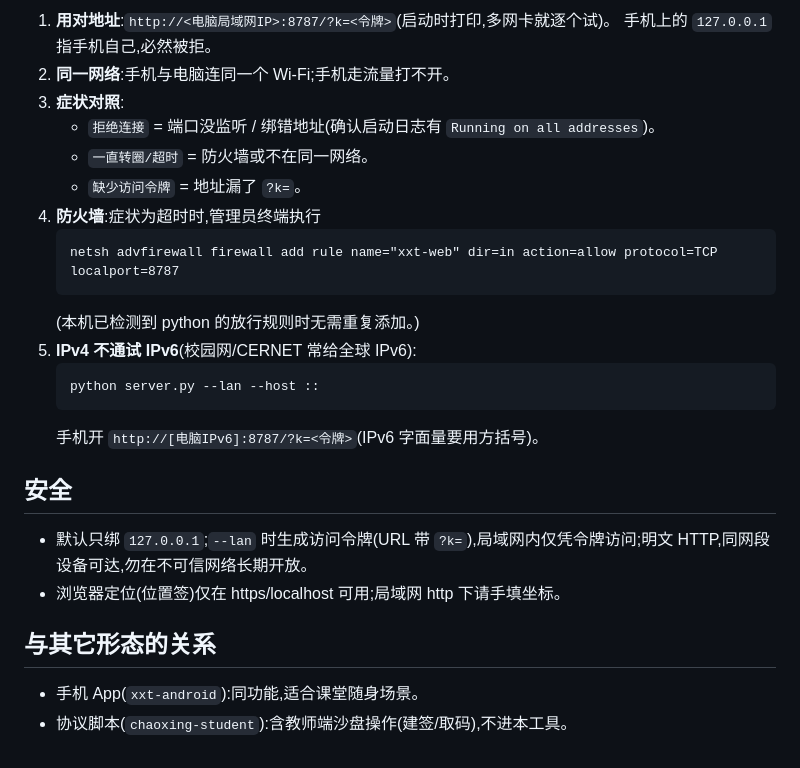
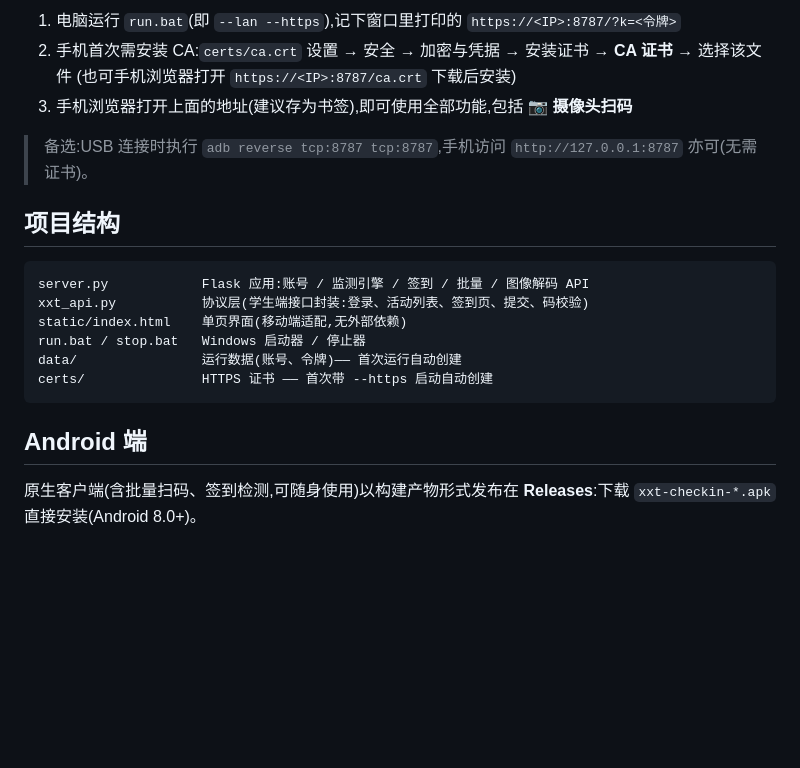
Before and after one commit to kniv001/xxt-check-in, a Markdown page: README.md, the part around one of its changes. GitHub-like rendering; blank space fills up the shorter version.

````diff
--- a/README.md
+++ b/README.md
@@ -65,28 +57,23 @@ adb reverse tcp:8787 tcp:8787      # USB 连着即可;adb 重启后需重跑
 
-1. **用对地址**:`http://<电脑局域网IP>:8787/?k=<令牌>`(启动时打印,多网卡就逐个试)。
-   手机上的 `127.0.0.1` 指手机自己,必然被拒。
-2. **同一网络**:手机与电脑连同一个 Wi-Fi;手机走流量打不开。
-3. **症状对照**:
-   - `拒绝连接` = 端口没监听 / 绑错地址(确认启动日志有 `Running on all addresses`)。
-   - `一直转圈/超时` = 防火墙或不在同一网络。
-   - `缺少访问令牌` = 地址漏了 `?k=`。
-4. **防火墙**:症状为超时时,管理员终端执行
-   ```
-   netsh advfirewall firewall add rule name="xxt-web" dir=in action=allow protocol=TCP localport=8787
-   ```
-   (本机已检测到 python 的放行规则时无需重复添加。)
-5. **IPv4 不通试 IPv6**(校园网/CERNET 常给全球 IPv6):
-   ```
-   python server.py --lan --host ::
-   ```
-   手机开 `http://[电脑IPv6]:8787/?k=<令牌>`(IPv6 字面量要用方括号)。
+1. 电脑运行 `run.bat`(即 `--lan --https`),记下窗口里打印的 `https://<IP>:8787/?k=<令牌>`
+2. 手机首次需安装 CA:`certs/ca.crt`
+   设置 → 安全 → 加密与凭据 → 安装证书 → **CA 证书** → 选择该文件
+   (也可手机浏览器打开 `https://<IP>:8787/ca.crt` 下载后安装)
+3. 手机浏览器打开上面的地址(建议存为书签),即可使用全部功能,包括 **📷 摄像头扫码**
 
-## 安全
+> 备选:USB 连接时执行 `adb reverse tcp:8787 tcp:8787`,手机访问 `http://127.0.0.1:8787` 亦可(无需证书)。
 
-- 默认只绑 `127.0.0.1`;`--lan` 时生成访问令牌(URL 带 `?k=`),局域网内仅凭令牌访问;明文 HTTP,同网段设备可达,勿在不可信网络长期开放。
-- 浏览器定位(位置签)仅在 https/localhost 可用;局域网 http 下请手填坐标。
+## 项目结构
 
-## 与其它形态的关系
+```
+server.py            Flask 应用:账号 / 监测引擎 / 签到 / 批量 / 图像解码 API
+xxt_api.py           协议层(学生端接口封装:登录、活动列表、签到页、提交、码校验)
+static/index.html    单页界面(移动端适配,无外部依赖)
+run.bat / stop.bat   Windows 启动器 / 停止器
+data/                运行数据(账号、令牌)—— 首次运行自动创建
+certs/               HTTPS 证书 —— 首次带 --https 启动自动创建
+```
 
-- 手机 App(`xxt-android`):同功能,适合课堂随身场景。
-- 协议脚本(`chaoxing-student`):含教师端沙盘操作(建签/取码),不进本工具。
+## Android 端
+
+原生客户端(含批量扫码、签到检测,可随身使用)以构建产物形式发布在 **Releases**:下载 `xxt-checkin-*.apk` 直接安装(Android 8.0+)。
````
Also changed, not shown: other parts of README.md (+36 -44 lines).
